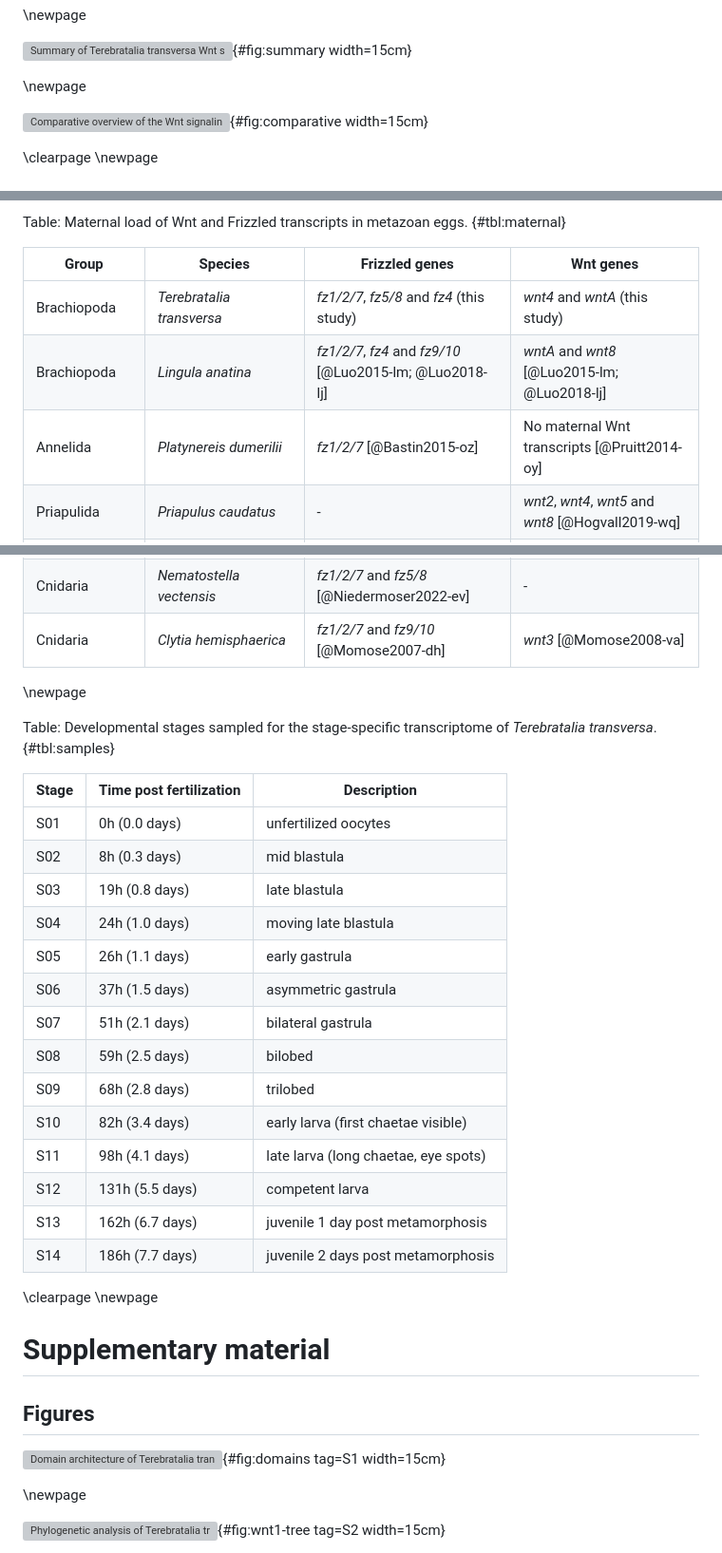
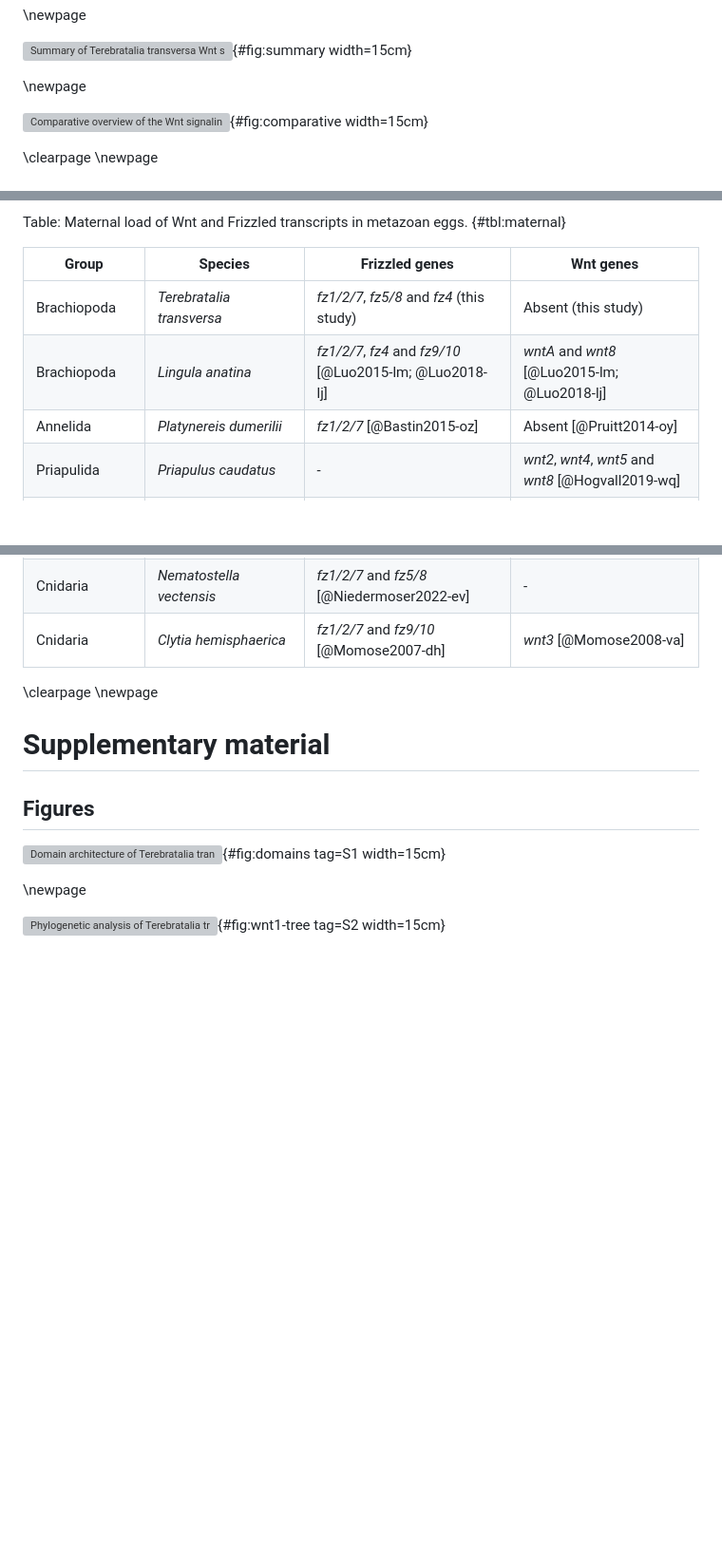
Before and after one commit to bruvellu/terebratalia-wnts, a Markdown page: 2-text/wnt.md, 3 parts joined by grey strips. Shown: that part at 95% size. GitHub-like rendering; blank space fills up the shorter version; grey boxes are pictures that could not be loaded.

```diff
--- a/2-text/wnt.md
+++ b/2-text/wnt.md
@@ -933,7 +939,14 @@ Solid lines represent morphological boundaries for the apical, mantle, and pedic
 
 \newpage
 
-<!--TODO: Brachiopod staging from late gastrula to early larva, Cephalochordate from early to mid neurula, Annelid early and late trochophore-->
+<!--TODO:
+
+- Cnidaria: 48-72hpf
+- Brachiopoda: late gastrula to early larva
+- Cephalochordata: early to mid neurula
+- Annelida: early and late trochophore
+
+-->
 
 ![Comparative overview of the Wnt signaling landscape in animals.
 (A) Phylogenetic tree showing the molecular repertoire of Wnt ligands, Frizzled receptors, and Wnt antagonists in each animal group. The presumed gene expansion and gene loss events are mapped in the tree. The tree topology is based on [@Cannon2016-uy; @Schultz2023-zb]. The asterisks denote genes whose orthology with bilaterian Wnt genes remains uncertain.
@@ -976,9 +980,9 @@ Table: Maternal load of Wnt and Frizzled transcripts in metazoan eggs. {#tbl:mat
 
 | Group         | Species                         | Frizzled genes                                           | Wnt genes                                           |
 | -----         | -------                         | --------------                                           | ---------                                           |
-| Brachiopoda   | *Terebratalia transversa*       | *fz1/2/7*, *fz5/8* and *fz4* (this study)                | *wnt4* and *wntA* (this study)                      |
+| Brachiopoda   | *Terebratalia transversa*       | *fz1/2/7*, *fz5/8* and *fz4* (this study)                | Absent (this study)                                 |
 | Brachiopoda   | *Lingula anatina*               | *fz1/2/7*, *fz4* and *fz9/10* [@Luo2015-lm; @Luo2018-lj] | *wntA* and *wnt8* [@Luo2015-lm; @Luo2018-lj]        |
-| Annelida      | *Platynereis dumerilii*         | *fz1/2/7* [@Bastin2015-oz]                               | No maternal Wnt transcripts [@Pruitt2014-oy]        |
+| Annelida      | *Platynereis dumerilii*         | *fz1/2/7* [@Bastin2015-oz]                               | Absent [@Pruitt2014-oy]                             |
 | Priapulida    | *Priapulus caudatus*            | -                                                        | *wnt2*, *wnt4*, *wnt5* and *wnt8* [@Hogvall2019-wq] |
 | Hemichordata  | *Saccoglossus kowalevskii*      | *fz1/2/7* and *fz5/8* [@Darras2018-gm]                   | *wnt4* and *wnt9* [@Darras2018-gm]                  |
 | Echinodermata | *Paracentrotus lividus*         | *fz1/2/7* and *fz5/8* [@Robert2014-xj]                   | *wnt7* [@Robert2014-xj]                             |
@@ -988,26 +992,6 @@ Table: Maternal load of Wnt and Frizzled transcripts in metazoan eggs. {#tbl:mat
 | Cnidaria      | *Nematostella vectensis*        | *fz1/2/7* and *fz5/8* [@Niedermoser2022-ev]              | -                                                   |
 | Cnidaria      | *Clytia hemisphaerica*          | *fz1/2/7* and *fz9/10* [@Momose2007-dh]                  | *wnt3* [@Momose2008-va]                             |
 
-\newpage
-
-Table: Developmental stages sampled for the stage-specific transcriptome of *Terebratalia transversa*. {#tbl:samples}
-
-| Stage    | Time post fertilization | Description                          |
-| -------- | ----------------------- | ------------------------------------ |
-| S01      | 0h (0.0 days)           | unfertilized oocytes                 |
-| S02      | 8h (0.3 days)           | mid blastula                         |
-| S03      | 19h (0.8 days)          | late blastula                        |
-| S04      | 24h (1.0 days)          | moving late blastula                 |
-| S05      | 26h (1.1 days)          | early gastrula                       |
-| S06      | 37h (1.5 days)          | asymmetric gastrula                  |
-| S07      | 51h (2.1 days)          | bilateral gastrula                   |
-| S08      | 59h (2.5 days)          | bilobed                              |
-| S09      | 68h (2.8 days)          | trilobed                             |
-| S10      | 82h (3.4 days)          | early larva (first chaetae visible)  |
-| S11      | 98h (4.1 days)          | late larva (long chaetae, eye spots) |
-| S12      | 131h (5.5 days)         | competent larva                      |
-| S13      | 162h (6.7 days)         | juvenile 1 day post metamorphosis    |
-| S14      | 186h (7.7 days)         | juvenile 2 days post metamorphosis   |
 
 \clearpage
 \newpage
```
Also changed, not shown: other parts of 2-text/wnt.md (+47 -28 lines).
